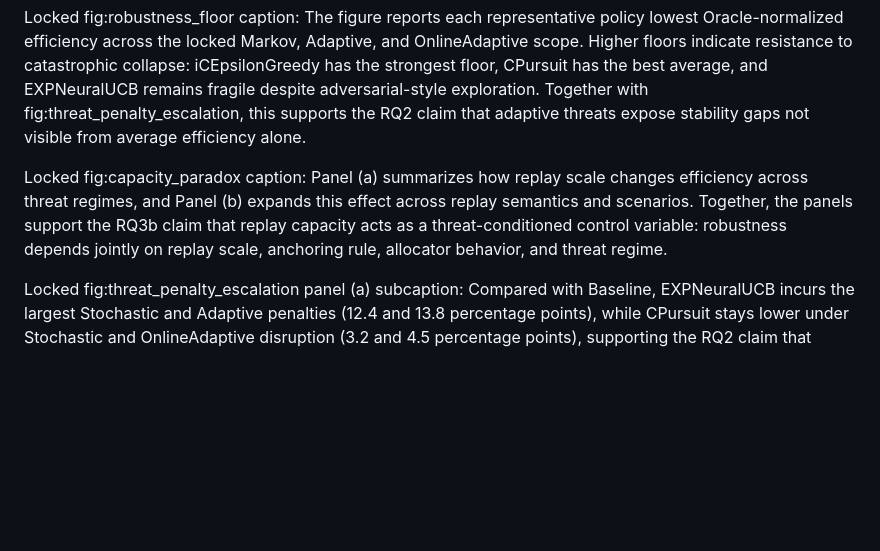
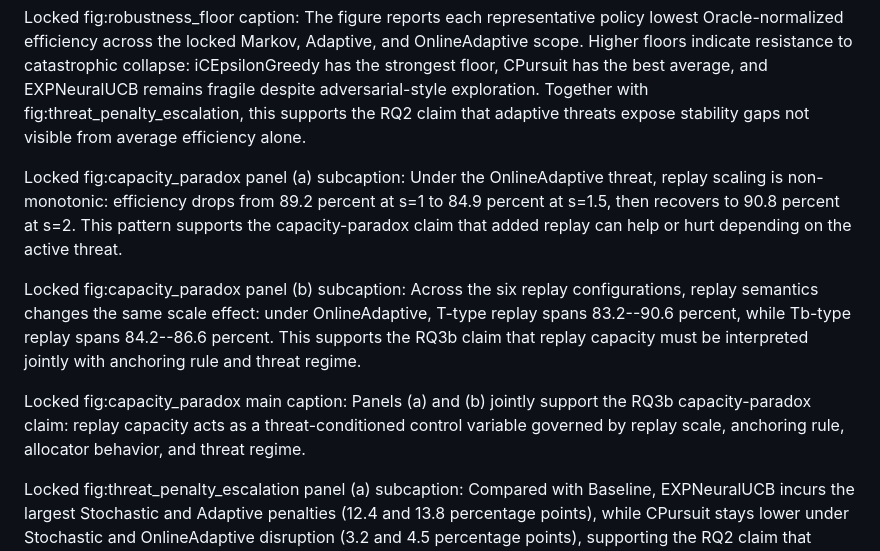
Before and after one commit to pzg8794/QuantumFaultTolerant, a Markdown page: ICNP_VENUE_PREP/CAPTION_LOCKS.md, the part around the change. Rendered like a GitHub page; blank space fills up the shorter version.

Commit message:
Document locked RQ3b capacity paradox captions

```diff
--- a/ICNP_VENUE_PREP/CAPTION_LOCKS.md
+++ b/ICNP_VENUE_PREP/CAPTION_LOCKS.md
@@ -10,7 +10,11 @@ Locked fig:system_model caption: At frame t, the routing controller observes can
 
 Locked fig:robustness_floor caption: The figure reports each representative policy lowest Oracle-normalized efficiency across the locked Markov, Adaptive, and OnlineAdaptive scope. Higher floors indicate resistance to catastrophic collapse: iCEpsilonGreedy has the strongest floor, CPursuit has the best average, and EXPNeuralUCB remains fragile despite adversarial-style exploration. Together with fig:threat_penalty_escalation, this supports the RQ2 claim that adaptive threats expose stability gaps not visible from average efficiency alone.
 
-Locked fig:capacity_paradox caption: Panel (a) summarizes how replay scale changes efficiency across threat regimes, and Panel (b) expands this effect across replay semantics and scenarios. Together, the panels support the RQ3b claim that replay capacity acts as a threat-conditioned control variable: robustness depends jointly on replay scale, anchoring rule, allocator behavior, and threat regime.
+Locked fig:capacity_paradox panel (a) subcaption: Under the OnlineAdaptive threat, replay scaling is non-monotonic: efficiency drops from 89.2 percent at s=1 to 84.9 percent at s=1.5, then recovers to 90.8 percent at s=2. This pattern supports the capacity-paradox claim that added replay can help or hurt depending on the active threat.
+
+Locked fig:capacity_paradox panel (b) subcaption: Across the six replay configurations, replay semantics changes the same scale effect: under OnlineAdaptive, T-type replay spans 83.2--90.6 percent, while Tb-type replay spans 84.2--86.6 percent. This supports the RQ3b claim that replay capacity must be interpreted jointly with anchoring rule and threat regime.
+
+Locked fig:capacity_paradox main caption: Panels (a) and (b) jointly support the RQ3b capacity-paradox claim: replay capacity acts as a threat-conditioned control variable governed by replay scale, anchoring rule, allocator behavior, and threat regime.
 
 Locked fig:threat_penalty_escalation panel (a) subcaption: Compared with Baseline, EXPNeuralUCB incurs the largest Stochastic and Adaptive penalties (12.4 and 13.8 percentage points), while CPursuit stays lower under Stochastic and OnlineAdaptive disruption (3.2 and 4.5 percentage points), supporting the RQ2 claim that threat escalation separates fragile adversarial-first designs from more stable contextual/pursuit models.
 
```
